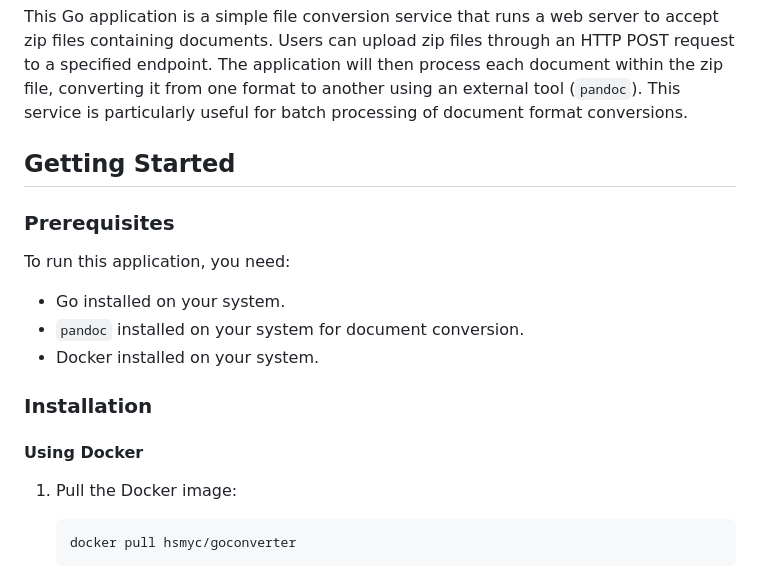
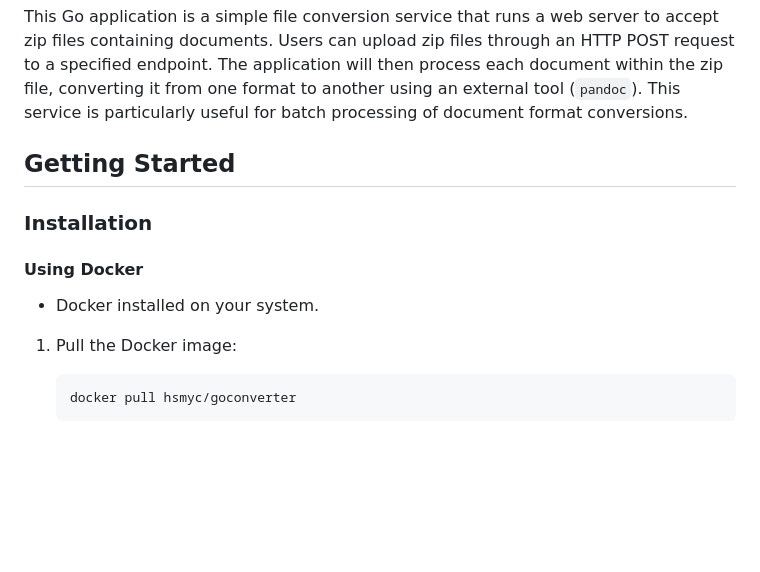
Before and after one commit to hsmyc/goconvert, a Markdown page: README.md, the part around the change. GitHub-like rendering; blank space fills up the shorter version.

````diff
--- a/README.md
+++ b/README.md
@@ -6,18 +6,10 @@ This Go application is a simple file conversion service that runs a web server t
 
 ## Getting Started
 
-### Prerequisites
-
-To run this application, you need:
-
-- Go installed on your system.
-- `pandoc` installed on your system for document conversion.
-- Docker installed on your system.
-
 ### Installation
 
 #### Using Docker
-
+- Docker installed on your system.
 1. Pull the Docker image:
 
    ```bash
````
